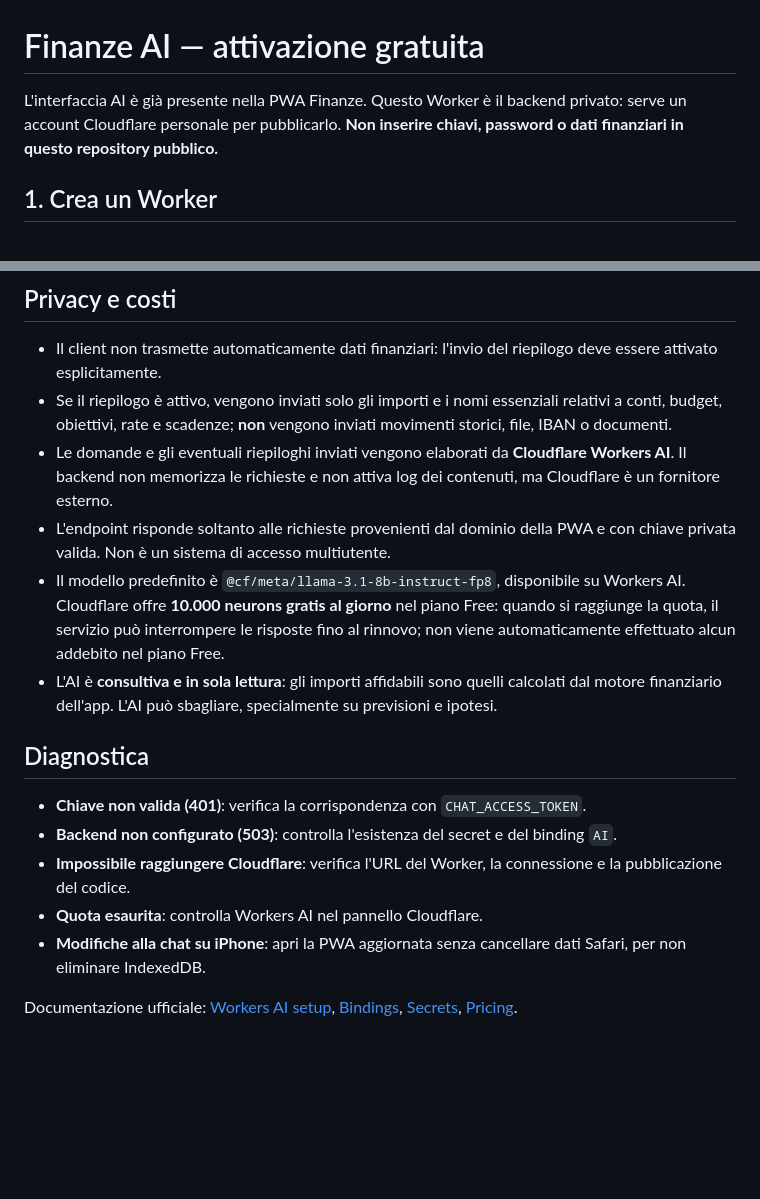
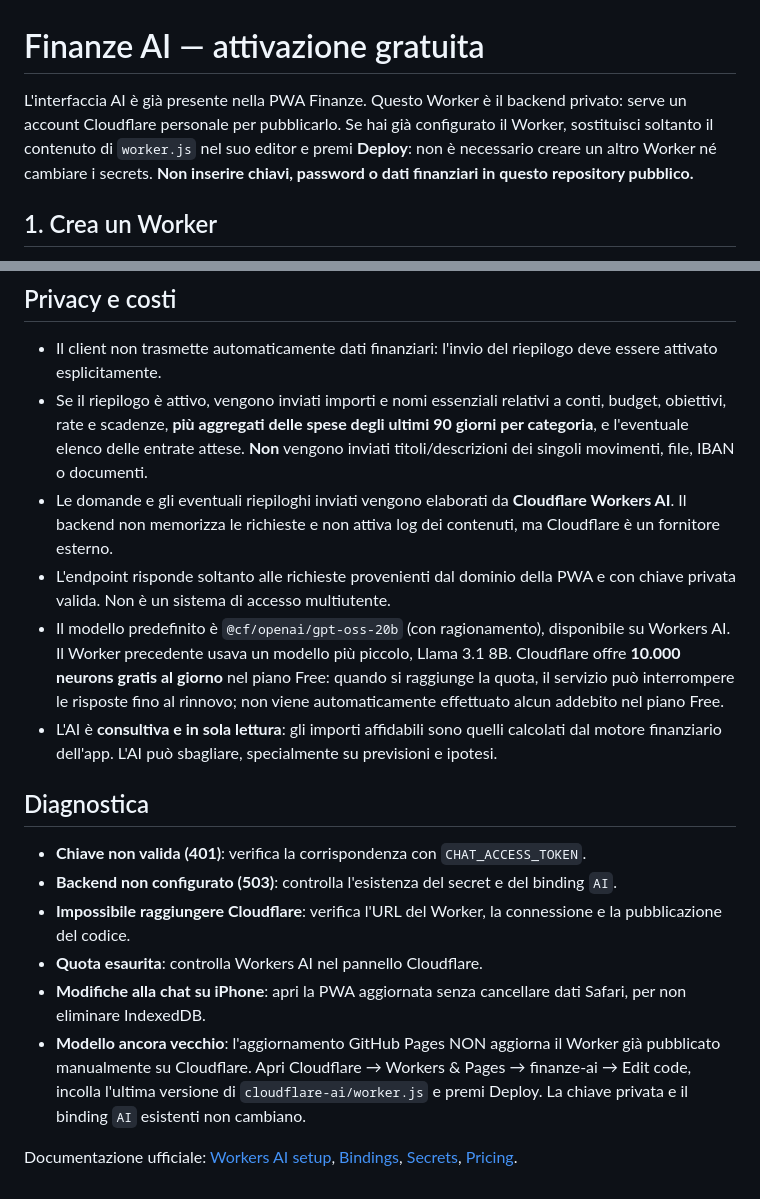
Before and after one commit to agosesp98-svg/finanze, a Markdown page: cloudflare-ai/README.md, 2 parts joined by grey strips. Drawn GitHub-style; blank space fills up the shorter version.

Commit message:
Document stronger model and how to update existing Cloudflare Worker

```diff
--- a/cloudflare-ai/README.md
+++ b/cloudflare-ai/README.md
@@ -1,6 +1,6 @@
 # Finanze AI — attivazione gratuita
 
-L'interfaccia AI è già presente nella PWA Finanze. Questo Worker è il backend privato: serve un account Cloudflare personale per pubblicarlo. **Non inserire chiavi, password o dati finanziari in questo repository pubblico.**
+L'interfaccia AI è già presente nella PWA Finanze. Questo Worker è il backend privato: serve un account Cloudflare personale per pubblicarlo. Se hai già configurato il Worker, sostituisci soltanto il contenuto di `worker.js` nel suo editor e premi **Deploy**: non è necessario creare un altro Worker né cambiare i secrets. **Non inserire chiavi, password o dati finanziari in questo repository pubblico.**
 
 ## 1. Crea un Worker
 
@@ -34,10 +34,10 @@ La chiave è memorizzata soltanto nel browser/PWA, separata dal backup JSON. La
 ## Privacy e costi
 
 - Il client non trasmette automaticamente dati finanziari: l'invio del riepilogo deve essere attivato esplicitamente.
-- Se il riepilogo è attivo, vengono inviati solo gli importi e i nomi essenziali relativi a conti, budget, obiettivi, rate e scadenze; **non** vengono inviati movimenti storici, file, IBAN o documenti.
+- Se il riepilogo è attivo, vengono inviati importi e nomi essenziali relativi a conti, budget, obiettivi, rate e scadenze, **più aggregati delle spese degli ultimi 90 giorni per categoria**, e l'eventuale elenco delle entrate attese. **Non** vengono inviati titoli/descrizioni dei singoli movimenti, file, IBAN o documenti.
 - Le domande e gli eventuali riepiloghi inviati vengono elaborati da **Cloudflare Workers AI**. Il backend non memorizza le richieste e non attiva log dei contenuti, ma Cloudflare è un fornitore esterno.
 - L'endpoint risponde soltanto alle richieste provenienti dal dominio della PWA e con chiave privata valida. Non è un sistema di accesso multiutente.
-- Il modello predefinito è `@cf/meta/llama-3.1-8b-instruct-fp8`, disponibile su Workers AI. Cloudflare offre **10.000 neurons gratis al giorno** nel piano Free: quando si raggiunge la quota, il servizio può interrompere le risposte fino al rinnovo; non viene automaticamente effettuato alcun addebito nel piano Free.
+- Il modello predefinito è `@cf/openai/gpt-oss-20b` (con ragionamento), disponibile su Workers AI. Il Worker precedente usava un modello più piccolo, Llama 3.1 8B. Cloudflare offre **10.000 neurons gratis al giorno** nel piano Free: quando si raggiunge la quota, il servizio può interrompere le risposte fino al rinnovo; non viene automaticamente effettuato alcun addebito nel piano Free.
 - L'AI è **consultiva e in sola lettura**: gli importi affidabili sono quelli calcolati dal motore finanziario dell'app. L'AI può sbagliare, specialmente su previsioni e ipotesi.
 
 ## Diagnostica
@@ -47,5 +47,6 @@ La chiave è memorizzata soltanto nel browser/PWA, separata dal backup JSON. La
 - **Impossibile raggiungere Cloudflare**: verifica l'URL del Worker, la connessione e la pubblicazione del codice.
 - **Quota esaurita**: controlla Workers AI nel pannello Cloudflare.
 - **Modifiche alla chat su iPhone**: apri la PWA aggiornata senza cancellare dati Safari, per non eliminare IndexedDB.
+- **Modello ancora vecchio**: l'aggiornamento GitHub Pages NON aggiorna il Worker già pubblicato manualmente su Cloudflare. Apri Cloudflare → Workers & Pages → finanze-ai → Edit code, incolla l'ultima versione di `cloudflare-ai/worker.js` e premi Deploy. La chiave privata e il binding `AI` esistenti non cambiano.
 
 Documentazione ufficiale: [Workers AI setup](https://developers.cloudflare.com/workers-ai/get-started/workers-wrangler/), [Bindings](https://developers.cloudflare.com/workers-ai/configuration/bindings/), [Secrets](https://developers.cloudflare.com/workers/configuration/secrets/), [Pricing](https://developers.cloudflare.com/workers-ai/platform/pricing/).
```
